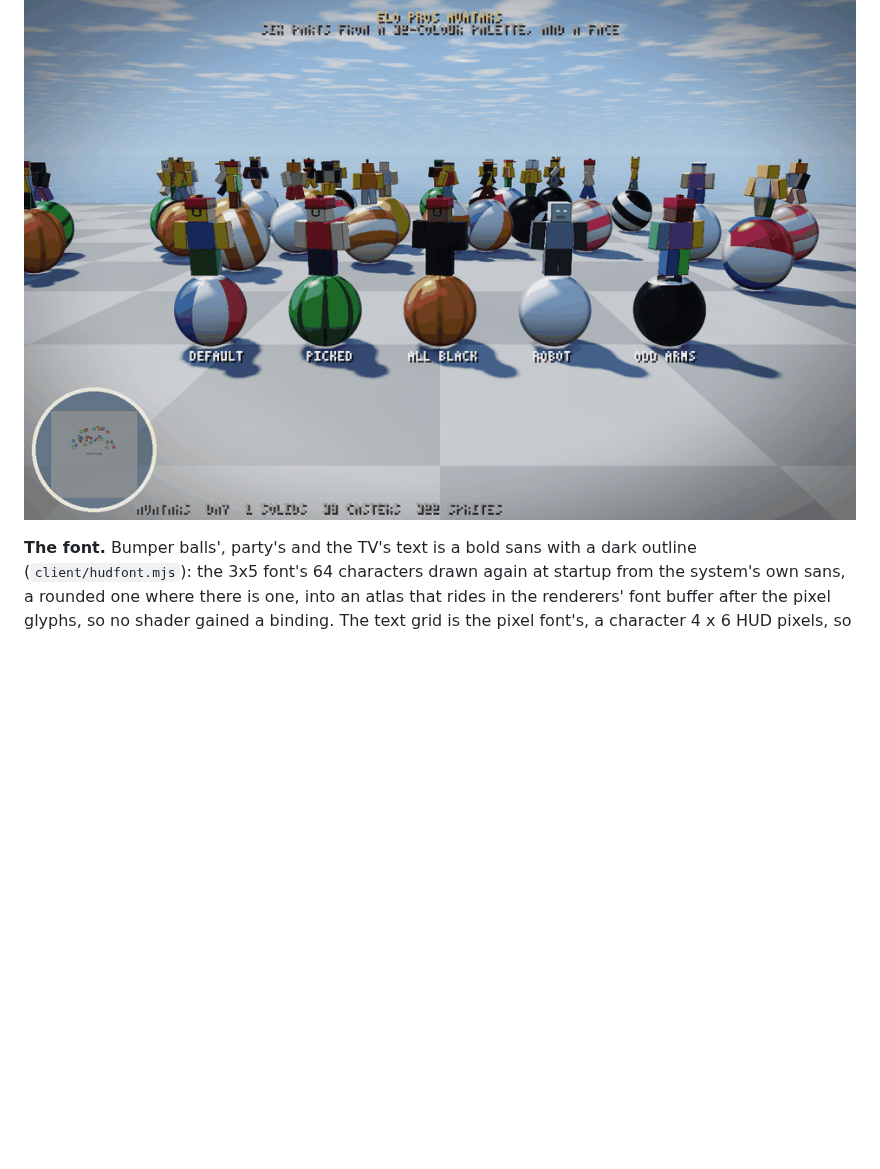
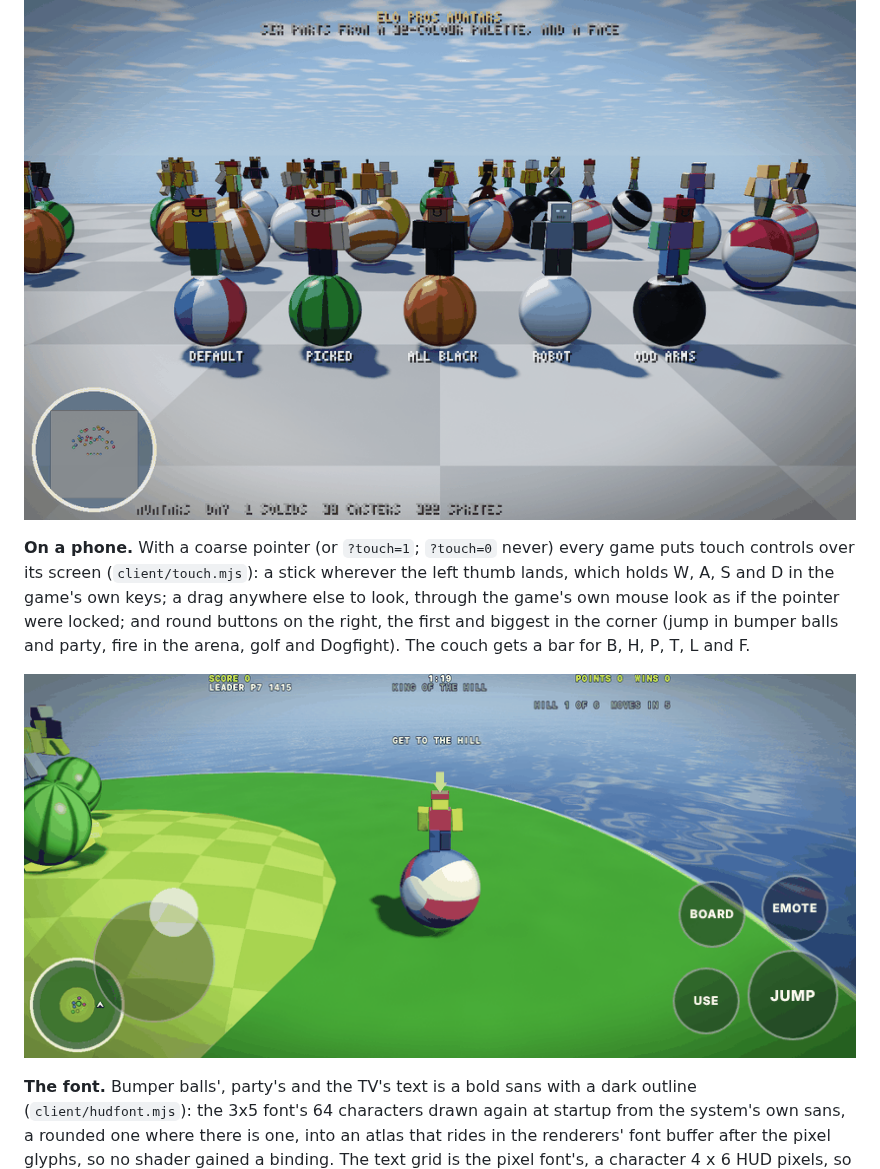
Before and after one commit to AnthonE/Fireplace, a Markdown page: docs/fireplace.md, the part around the change. Drawn GitHub-style; pictures changed too: docs/p5-phone.png (added); blank space fills up the shorter version.

```diff
--- a/docs/fireplace.md
+++ b/docs/fireplace.md
@@ -174,6 +174,16 @@ for a visit. `?scene=avatars` on the party demo shows a row.
 
 ![Elo Pros avatars on blocky riders](p4-avatars.png)
 
+**On a phone.** With a coarse pointer (or `?touch=1`; `?touch=0` never)
+every game puts touch controls over its screen (`client/touch.mjs`): a stick
+wherever the left thumb lands, which holds W, A, S and D in the game's own
+keys; a drag anywhere else to look, through the game's own mouse look as if
+the pointer were locked; and round buttons on the right, the first and
+biggest in the corner (jump in bumper balls and party, fire in the arena,
+golf and Dogfight). The couch gets a bar for B, H, P, T, L and F.
+
+![Party on a phone: the stick, the drag, the buttons](p5-phone.png)
+
 **The font.** Bumper balls', party's and the TV's text is a bold sans with a
 dark outline (`client/hudfont.mjs`): the 3x5 font's 64 characters drawn again
 at startup from the system's own sans, a rounded one where there is one, into
```
Also changed, not shown: 8 other files.
